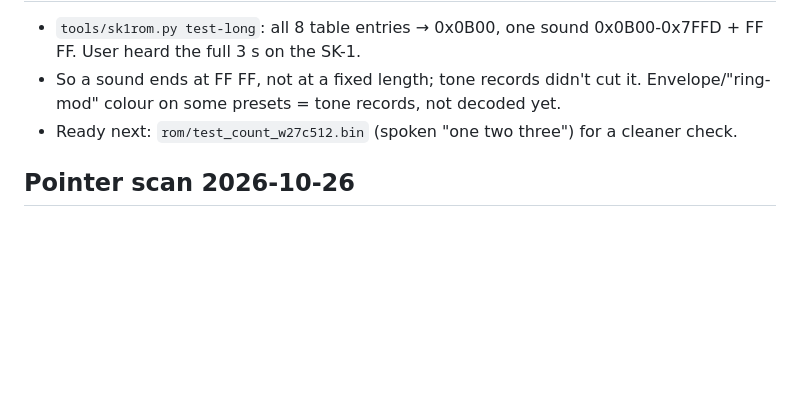
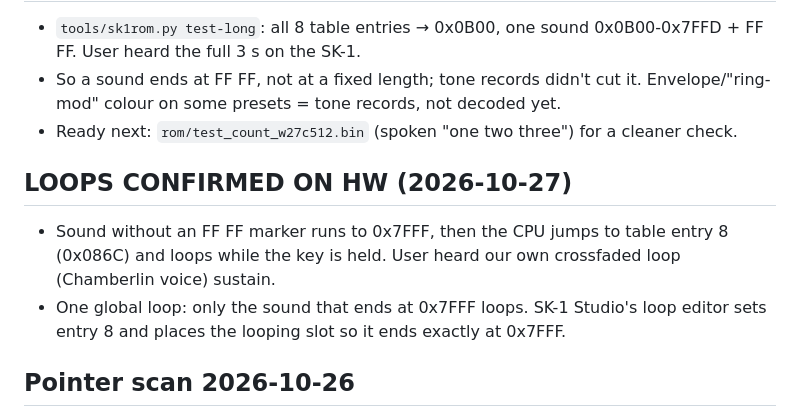
Before and after one commit to yuyoi/Casio-Sk1-Rosetta-OS, a Markdown page: ROM_MAP.md, the part around the change. Drawn GitHub-style; blank space fills up the shorter version.

```diff
--- a/ROM_MAP.md
+++ b/ROM_MAP.md
@@ -38,6 +38,10 @@ WAVs of each: `rom/wav/` (gitignored, Casio audio).
 - So a sound ends at FF FF, not at a fixed length; tone records didn't cut it. Envelope/"ring-mod" colour on some presets = tone records, not decoded yet.
 - Ready next: `rom/test_count_w27c512.bin` (spoken "one two three") for a cleaner check.
 
+## LOOPS CONFIRMED ON HW (2026-10-27)
+- Sound without an FF FF marker runs to 0x7FFF, then the CPU jumps to table entry 8 (0x086C) and loops while the key is held. User heard our own crossfaded loop (Chamberlin voice) sustain.
+- One global loop: only the sound that ends at 0x7FFF loops. SK-1 Studio's loop editor sets entry 8 and places the looping slot so it ends exactly at 0x7FFF.
+
 ## Pointer scan 2026-10-26
 - Searched the whole header for 16-bit pointers (LE/BE, with and without +0x8000) to every block start.
 - **Nothing points at the demo tracks (0x08BC / 0x0908 / 0x09E8), rhythms (0x04DC), tone records (0x0178), curves, chord table or the sample table (0x085C).** Those addresses are baked into the MSM6283's internal code. The ROM has no jump/call table we could redirect.
```
Also changed, not shown: README.md (+12 -2 lines), assets/loop_editor.png (added), 1 other file.
